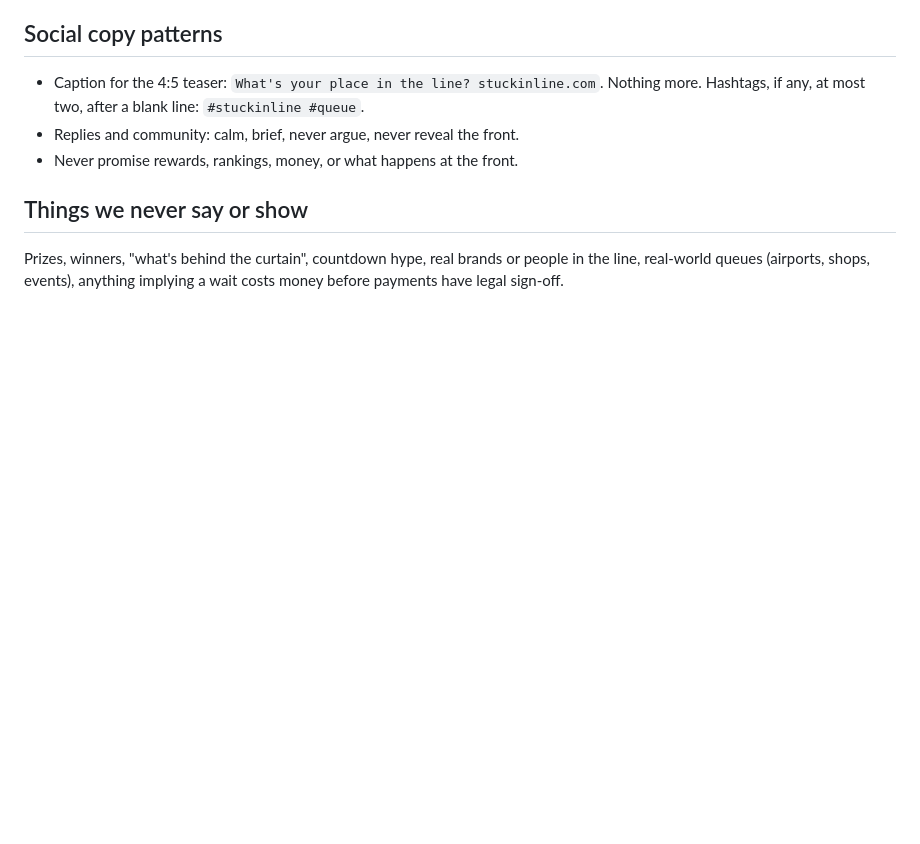
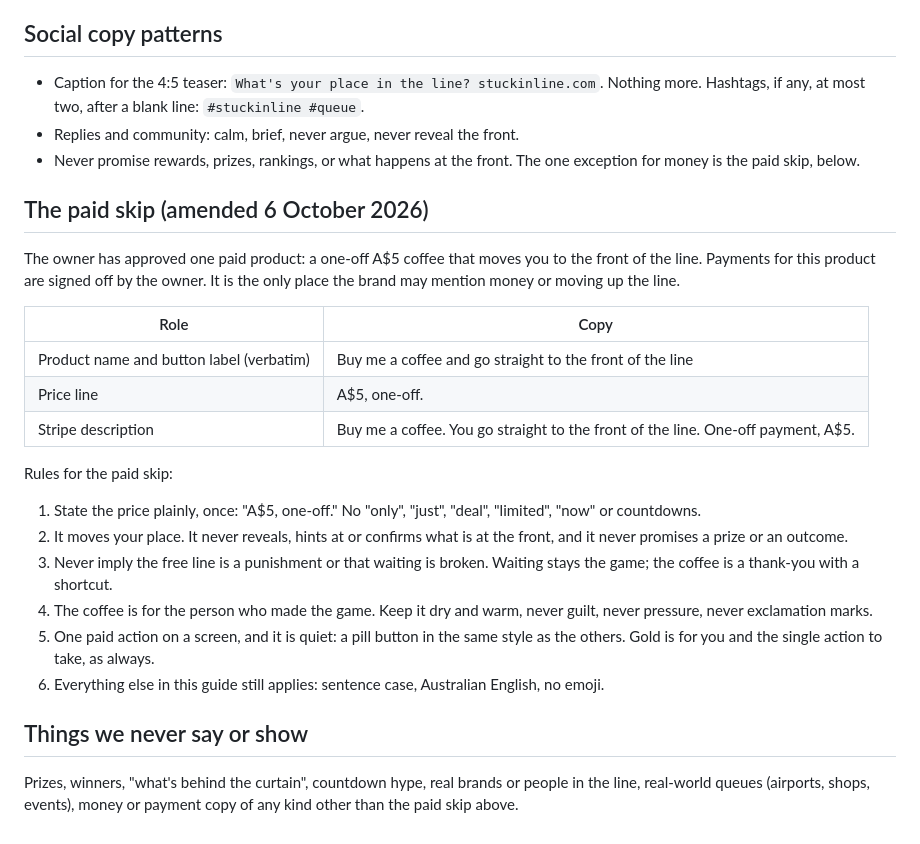
Before and after one commit to Ragnahhhhrock/stuckinline, a Markdown page: brand/STYLE-GUIDE.md, the part around the change. Drawn GitHub-style; blank space fills up the shorter version.

Commit message:
Amend brand guides to allow the paid skip product
Owner-approved: one-off A$5 coffee that moves you to the front of the line.
Adds copy rules, product image spec and asset table entry.

Co-Authored-By: Claude Sonnet 5.5 <noreply@anthropic.com>
Claude-Session: https://claude.ai/code/session_01S1FCtBz8uxMcn2J45diPcw

```diff
--- a/brand/STYLE-GUIDE.md
+++ b/brand/STYLE-GUIDE.md
@@ -51,8 +51,27 @@ Dry, deadpan, patient. Like a stranger next to you in a queue who knows slightly
 
 - Caption for the 4:5 teaser: `What's your place in the line? stuckinline.com`. Nothing more. Hashtags, if any, at most two, after a blank line: `#stuckinline #queue`.
 - Replies and community: calm, brief, never argue, never reveal the front.
-- Never promise rewards, rankings, money, or what happens at the front.
+- Never promise rewards, prizes, rankings, or what happens at the front. The one exception for money is the paid skip, below.
+
+## The paid skip (amended 6 October 2026)
+
+The owner has approved one paid product: a one-off A$5 coffee that moves you to the front of the line. Payments for this product are signed off by the owner. It is the only place the brand may mention money or moving up the line.
+
+| Role | Copy |
+| --- | --- |
+| Product name and button label (verbatim) | Buy me a coffee and go straight to the front of the line |
+| Price line | A$5, one-off. |
+| Stripe description | Buy me a coffee. You go straight to the front of the line. One-off payment, A$5. |
+
+Rules for the paid skip:
+
+1. State the price plainly, once: "A$5, one-off." No "only", "just", "deal", "limited", "now" or countdowns.
+2. It moves your place. It never reveals, hints at or confirms what is at the front, and it never promises a prize or an outcome.
+3. Never imply the free line is a punishment or that waiting is broken. Waiting stays the game; the coffee is a thank-you with a shortcut.
+4. The coffee is for the person who made the game. Keep it dry and warm, never guilt, never pressure, never exclamation marks.
+5. One paid action on a screen, and it is quiet: a pill button in the same style as the others. Gold is for you and the single action to take, as always.
+6. Everything else in this guide still applies: sentence case, Australian English, no emoji.
 
 ## Things we never say or show
 
-Prizes, winners, "what's behind the curtain", countdown hype, real brands or people in the line, real-world queues (airports, shops, events), anything implying a wait costs money before payments have legal sign-off.
+Prizes, winners, "what's behind the curtain", countdown hype, real brands or people in the line, real-world queues (airports, shops, events), money or payment copy of any kind other than the paid skip above.
```
Also changed, not shown: brand/DESIGN-GUIDE.md (+10 -0 lines).
